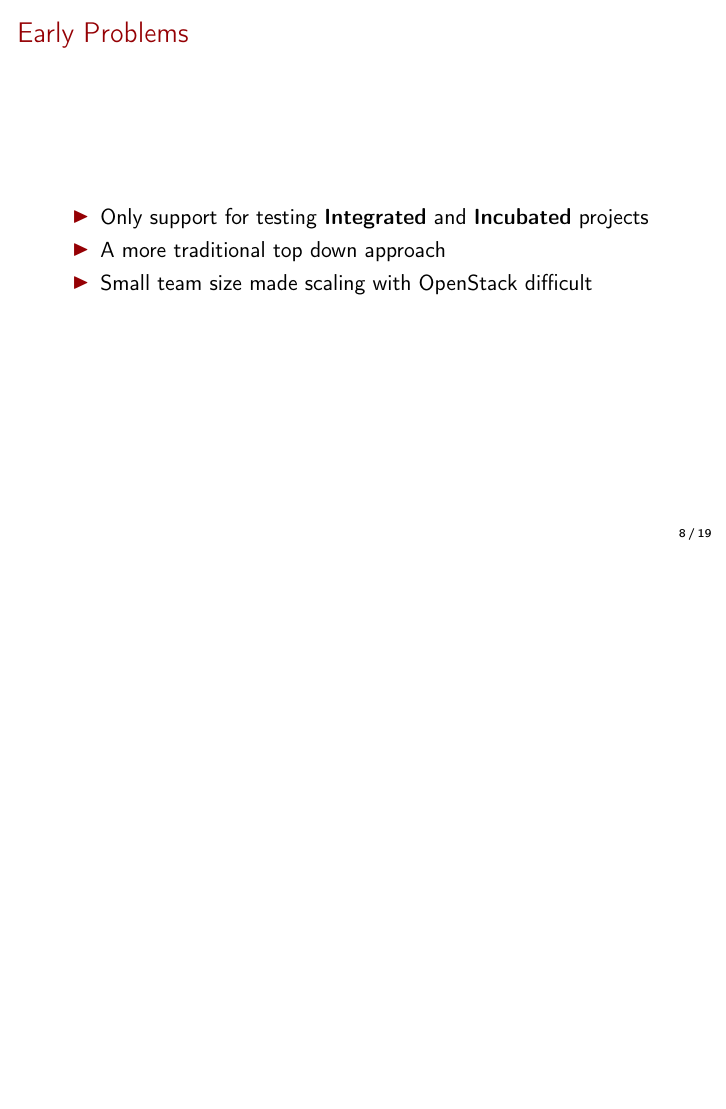
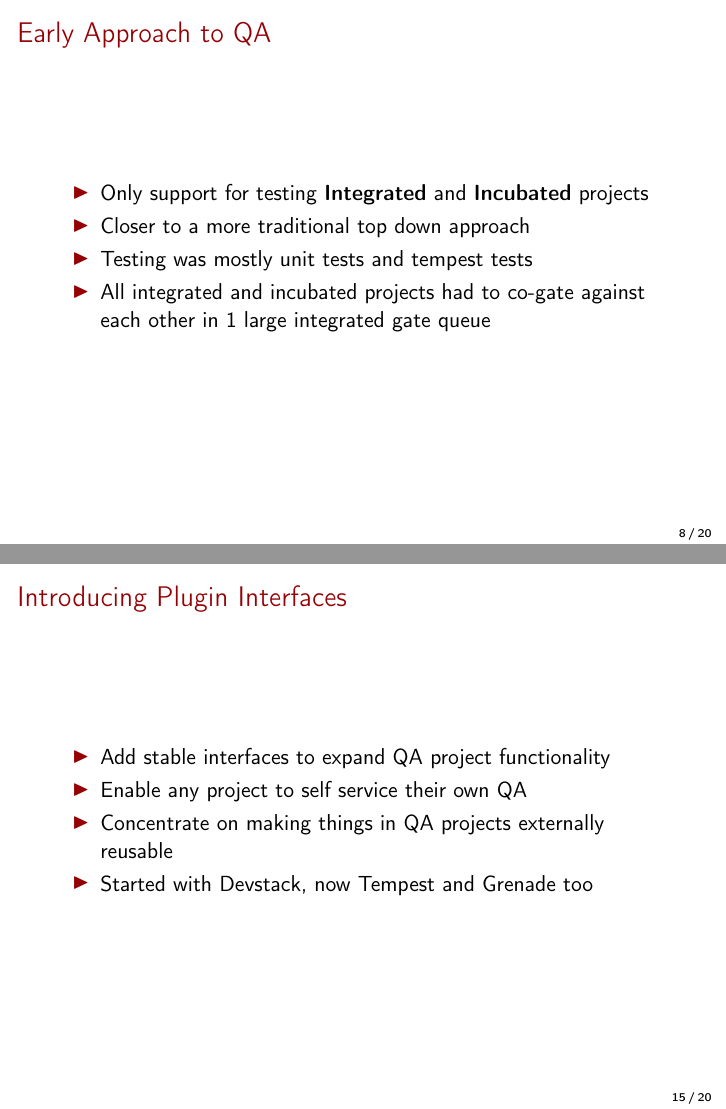
Before and after one commit to mtreinish/qa-in-the-open, LaTeX slides (qa_in_the_open.tex): page 9 of 20 before the commit and pages 9 and 16 of 21 after it, the two joined at a grey line, the shorter picture padded with empty space. Compiled offline with pdfLaTeX.

Commit message:
A little bit closer now

```diff
--- a/qa_in_the_open.tex
+++ b/qa_in_the_open.tex
@@ -174,26 +174,49 @@ any point during the release cycle.}
 \end{frame}
 
 \begin{frame}
-    \frametitle{Early Problems}
+    \frametitle{Early Approach to QA}
     \begin{itemize}
-        \item Only support for testing \textbf{Integrated} and \textbf{Incubated} projects
-        \item A more traditional top down approach
-        \item Small team size made scaling with OpenStack difficult
+        \item Only support for testing \textbf{Integrated} and
+              \textbf{Incubated} projects
+        \item Closer to a more traditional top down approach
+        \item Testing was mostly unit tests and tempest tests
+        \item All integrated and incubated projects had to co-gate against
+              each other in 1 large integrated gate queue
     \end{itemize}
 \end{frame}
 
 \begin{frame}
     \frametitle{OpenStack Project Growth}
     \begin{center}
-        \includegraphics[width=\textwidth]{OpenStack_Components.png}
+        \includegraphics[width=1.1\textwidth]{OpenStack_Components.png}
     \end{center}
+\end{frame}
+
+\begin{frame}
+    \frametitle{QA Growing Pains}
+    \begin{itemize}
+        \item QA Projects have a small core review team
+        \item Limited expertise on newer projects
+        \item Project teams weren't motivated to contribute
+    \end{itemize}
 \end{frame}
 
 \begin{frame}
     \frametitle{Tempest Tests per Project}
     \begin{center}
-        \includegraphics[width=.8\textwidth]{tests_per_proj.png}
+        \includegraphics[width=.95\textwidth]{tests_per_proj.png}
     \end{center}
+\end{frame}
+
+\begin{frame}
+    \frametitle{The Big Tent}
+    \begin{itemize}
+        \item OpenStack's most recent governance change
+        \item Went from having a strict 2 stage approval process and a small
+            set of OpenStack projects to a more inclusive approach
+        \item Integrated and incubated projects no longer a thing
+        \item Designed to switch from choosing winners to building an ecosystem
+    \end{itemize}
 \end{frame}
 
 \begin{frame}
@@ -224,6 +237,12 @@ any point during the release cycle.}
 
 \begin{frame}
     \frametitle{Introducing Plugin Interfaces}
+    \begin{itemize}
+        \item Add stable interfaces to expand QA project functionality
+        \item Enable any project to self service their own QA
+        \item Concentrate on making things in QA projects externally reusable
+        \item Started with Devstack, now Tempest and Grenade too
+    \end{itemize}
 \end{frame}
 
 \section{Conclusions}
```
Also changed, not shown: qa_in_the_open.pdf, qa_in_the_open.tex (16 more changed lines).
